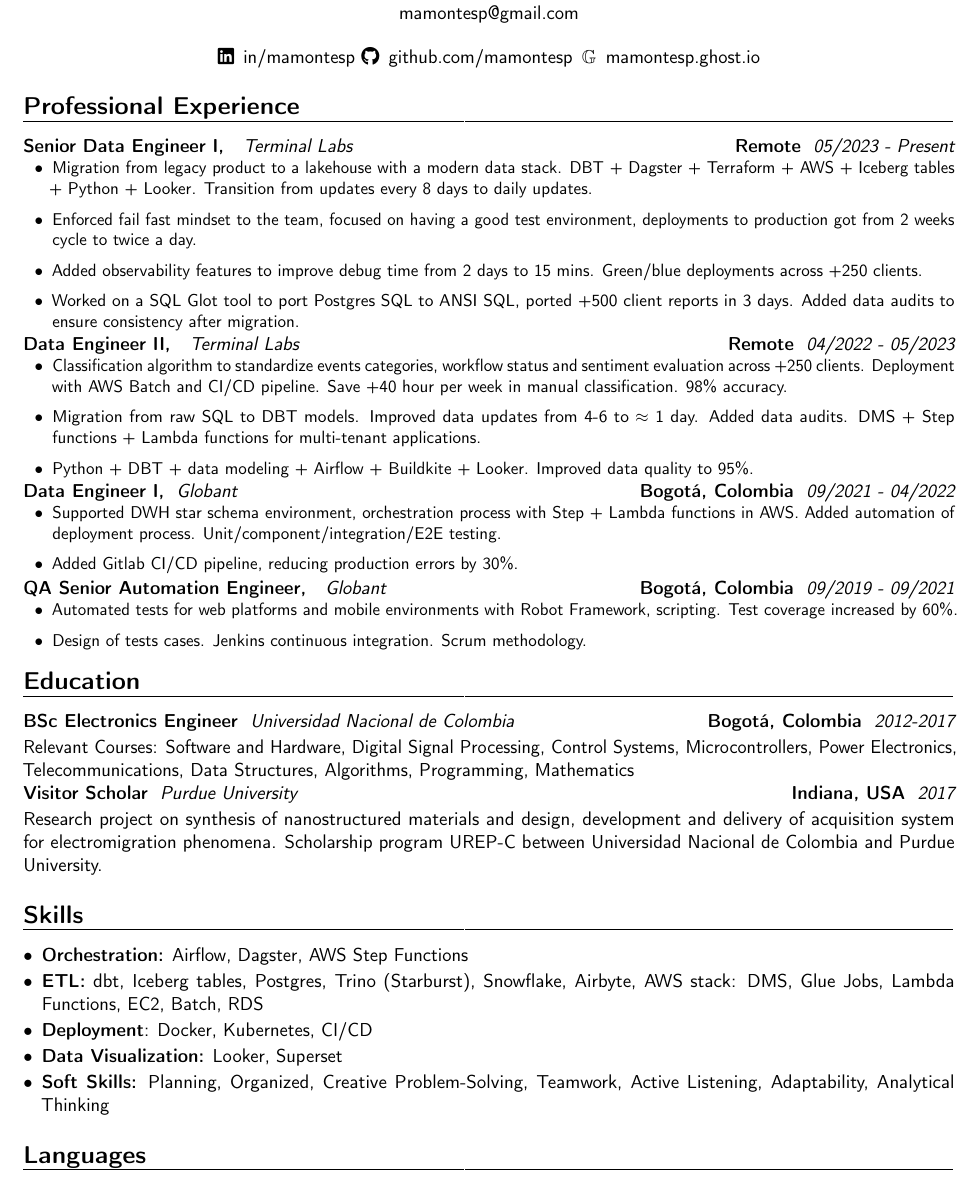
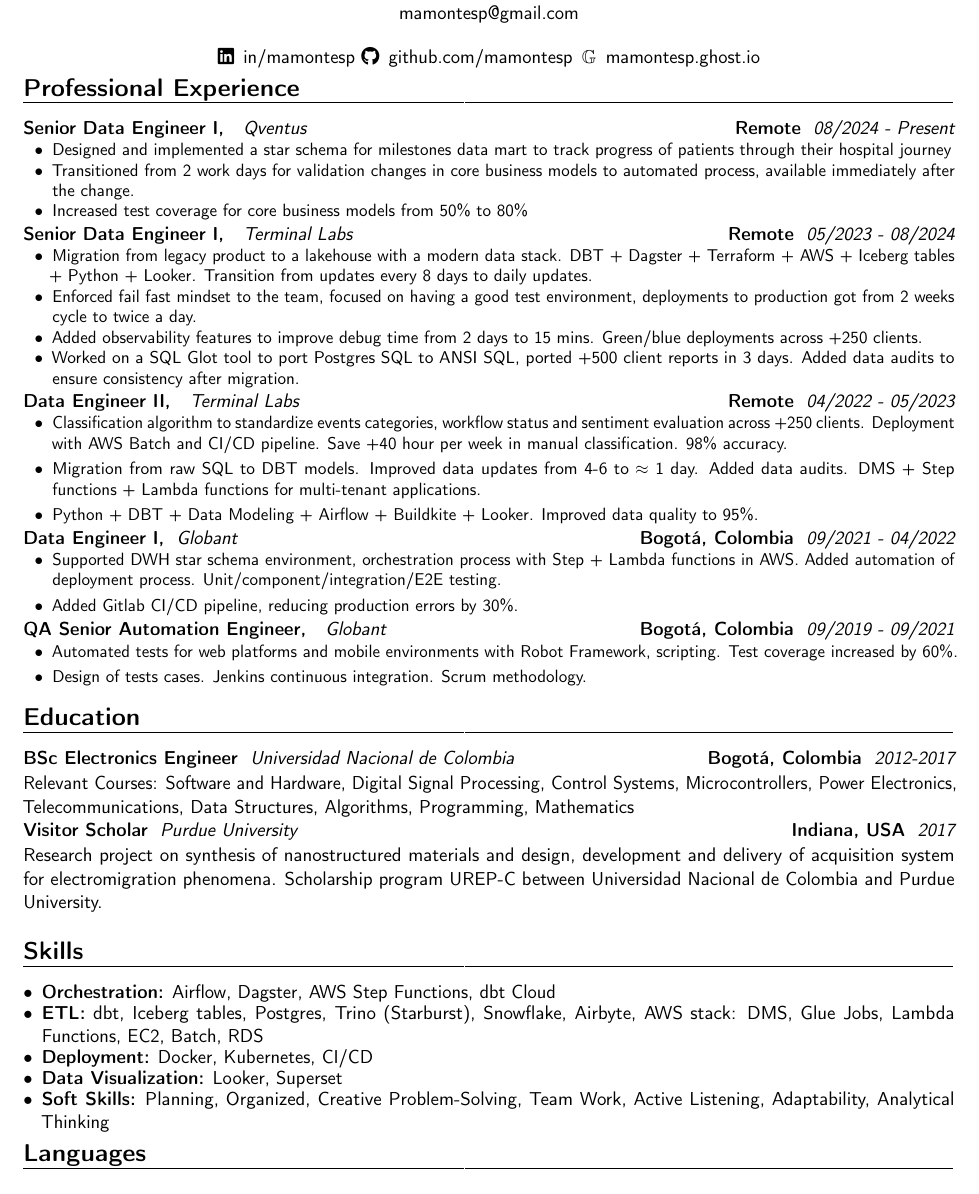
Before and after one commit to mamontesp/cv, a LaTeX CV (cv_english_andreamontes.tex): part of the page, cut so that both start at the same text. Compiled offline with pdfLaTeX.

Commit message:
Add Qventus Experience

```diff
--- a/cv_english_andreamontes.tex
+++ b/cv_english_andreamontes.tex
@@ -40,10 +40,17 @@
 \faGithub\enspace \href{https://github.com/mamontesp}{github.com/mamontesp} & \enspace {$\mathbb{G}$}\enspace \href{https://mamontesp.ghost.io}{mamontesp.ghost.io}
 \end{tabular}
 \end{center}
+\vspace*{-8mm}
+\section{Professional Experience}
+\customcventry{08/2024 ‐ Present}{{Qventus}}{Senior Data Engineer I, }{Remote}{}{
+{\begin{itemize}[leftmargin=0.6cm, label={\textbullet}, noitemsep]
+\item Designed and implemented a star schema for milestones data mart to track progress of patients through their hospital journey
+\item Transitioned from 2 work days for validation changes in core business models to automated process, available immediately after the change.
+\item Increased test coverage for core business models from 50\% to 80\%
+\end{itemize}}}
 
-\section{Professional Experience}
-\customcventry{05/2023 ‐ Present}{{Terminal Labs}}{Senior Data Engineer I, }{Remote}{}{
-{\begin{itemize}[leftmargin=0.6cm, label={\textbullet}]
+\customcventry{05/2023 ‐ 08/2024}{{Terminal Labs}}{Senior Data Engineer I, }{Remote}{}{
+{\begin{itemize}[leftmargin=0.6cm, label={\textbullet}, noitemsep]
 \item Migration from legacy product to a lakehouse with a modern data stack. DBT + Dagster +
 Terraform + AWS + Iceberg tables + Python + Looker. Transition from updates every 8 days to daily updates.
 \item Enforced fail fast mindset to the team, focused on having a good test environment, deployments to production got from 2 weeks cycle
@@ -53,20 +60,20 @@
 \end{itemize}}}
 
 \customcventry{04/2022 ‐ 05/2023}{{Terminal Labs}}{Data Engineer II, }{Remote}{}{
-{\begin{itemize}[leftmargin=0.6cm, label={\textbullet}]
+{\begin{itemize}[leftmargin=0.6cm, label={\textbullet}, itemsep=0em]
 \item Classification algorithm to standardize events categories, workflow status and sentiment evaluation across +250 clients. Deployment with AWS Batch and CI/CD pipeline. Save +40 hour per week in manual classification. 98\% accuracy.
 \item Migration from raw SQL to DBT models. Improved data updates from 4-6 to $\approx$ 1 day. Added data audits. DMS + Step functions + Lambda functions for multi-tenant applications.
-\item Python + DBT + data modeling + Airflow + Buildkite + Looker. Improved data quality to 95\%.
+\item Python + DBT + Data Modeling + Airflow + Buildkite + Looker. Improved data quality to 95\%.
 \end{itemize}}}
 
 \customcventry{09/2021 ‐ 04/2022}{{Globant}}{Data Engineer I,}{Bogotá, Colombia}{}{
-{\begin{itemize}[leftmargin=0.6cm, label={\textbullet}]
+{\begin{itemize}[leftmargin=0.6cm, label={\textbullet}, itemsep=0em]
 \item Supported DWH star schema environment, orchestration process with Step + Lambda functions in AWS. Added automation of deployment process. Unit/component/integration/E2E testing.
 \item Added Gitlab CI/CD pipeline, reducing production errors by 30\%.
 \end{itemize}}}
 
 \customcventry{09/2019 ‐ 09/2021}{{Globant}}{QA Senior Automation Engineer, }{Bogotá, Colombia}{}{
-{\begin{itemize}[leftmargin=0.6cm, label={\textbullet}]
+{\begin{itemize}[leftmargin=0.6cm, label={\textbullet}, itemsep=0em]
 \item Automated tests for web platforms and mobile environments with Robot Framework, scripting. Test coverage increased by 60\%.
 \item Design of tests cases. Jenkins continuous integration. Scrum methodology.
 \end{itemize}}}
@@ -80,13 +87,13 @@
 
 \section{Skills}
 {\begin{itemize}[label=\textbullet]
-\setlength\itemsep{-0.1cm}
-\item {\textbf{Orchestration:} Airflow, Dagster, AWS Step Functions}
+\setlength\itemsep{-0.2cm}
+\item {\textbf{Orchestration:} Airflow, Dagster, AWS Step Functions, dbt Cloud}
 \item {\textbf{ETL:} dbt, Iceberg tables, Postgres, Trino (Starburst), Snowflake, Airbyte, AWS stack: DMS, Glue Jobs, Lambda Functions, EC2, Batch, RDS}
-\item {\textbf{Deployment}: Docker, Kubernetes, CI/CD}
-\item {\textbf{Data Visualization:} Looker, Superset}
-\item {\textbf{Soft Skills:} Planning, Organized, Creative Problem-Solving, Teamwork, Active Listening, Adaptability, Analytical Thinking}
+\item {\textbf{Deployment:} Docker, Kubernetes, CI/CD}
+\item {\textbf{Data Visualization:} Looker, Superset }
+\item {\textbf{Soft Skills:} Planning, Organized, Creative Problem-Solving, Team Work, Active Listening, Adaptability, Analytical Thinking}
 \end{itemize}}
-
+\vspace*{-8mm}
 \section{Languages}
 \begin{multicols}{2}
```
Also changed, not shown: cv_english_andreamontes.tex (3 more changed lines).
